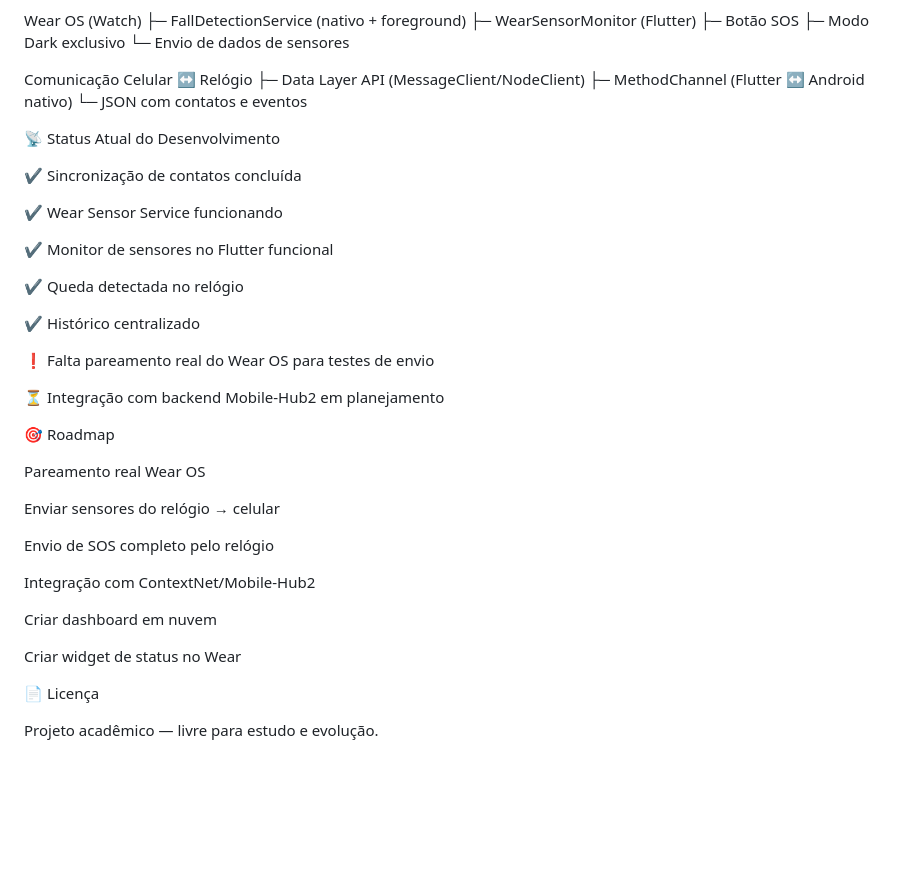
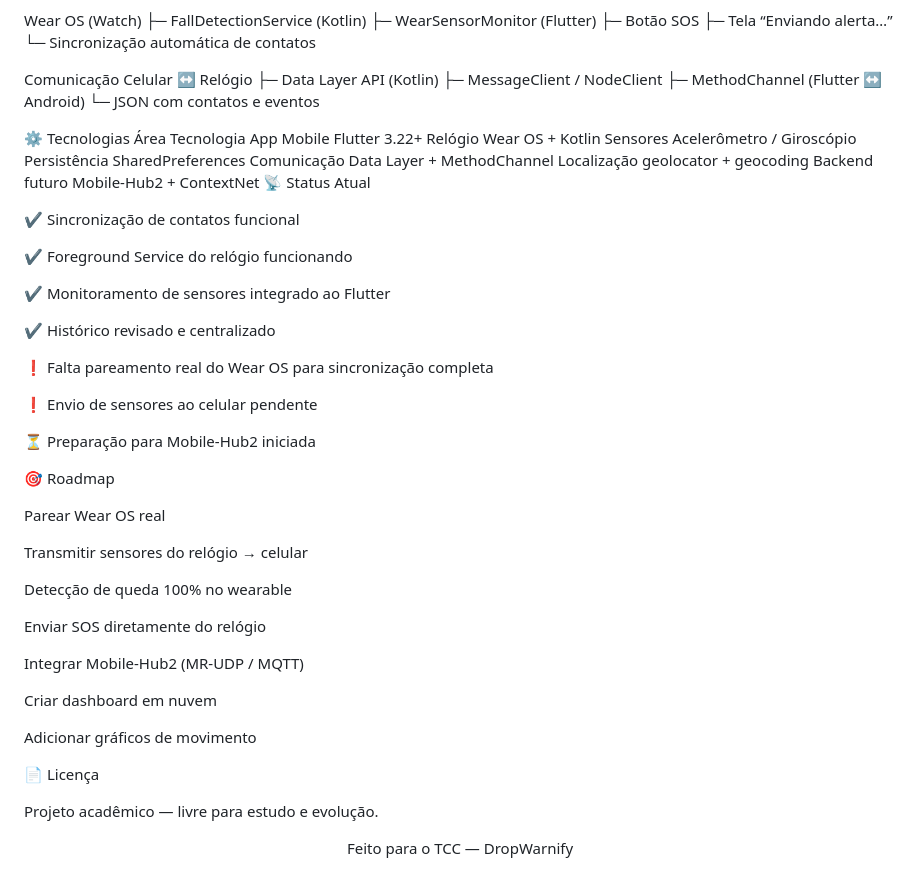
Before and after one commit to JedeanJehayem/DropWarnify, a Markdown page: README.md, the part around one of its changes. GitHub-like rendering; blank space fills up the shorter version.

```diff
--- a/README.md
+++ b/README.md
@@ -123,46 +128,60 @@ Flutter App (Phone)
 
 Wear OS (Watch)
-   ├─ FallDetectionService (nativo + foreground)
+   ├─ FallDetectionService (Kotlin)
    ├─ WearSensorMonitor (Flutter)
    ├─ Botão SOS
-   ├─ Modo Dark exclusivo
-   └─ Envio de dados de sensores
+   ├─ Tela “Enviando alerta…”
+   └─ Sincronização automática de contatos
 
 Comunicação Celular ↔ Relógio
-   ├─ Data Layer API (MessageClient/NodeClient)
-   ├─ MethodChannel (Flutter ↔ Android nativo)
+   ├─ Data Layer API (Kotlin)
+   ├─ MessageClient / NodeClient
+   ├─ MethodChannel (Flutter ↔ Android)
    └─ JSON com contatos e eventos
 
-📡 Status Atual do Desenvolvimento
+⚙ Tecnologias
+Área	Tecnologia
+App Mobile	Flutter 3.22+
+Relógio	Wear OS + Kotlin
+Sensores	Acelerômetro / Giroscópio
+Persistência	SharedPreferences
+Comunicação	Data Layer + MethodChannel
+Localização	geolocator + geocoding
+Backend futuro	Mobile-Hub2 + ContextNet
+📡 Status Atual
 
-✔ Sincronização de contatos concluída
+✔ Sincronização de contatos funcional
 
-✔ Wear Sensor Service funcionando
+✔ Foreground Service do relógio funcionando
 
-✔ Monitor de sensores no Flutter funcional
+✔ Monitoramento de sensores integrado ao Flutter
 
-✔ Queda detectada no relógio
+✔ Histórico revisado e centralizado
 
-✔ Histórico centralizado
+❗ Falta pareamento real do Wear OS para sincronização completa
 
-❗ Falta pareamento real do Wear OS para testes de envio
+❗ Envio de sensores ao celular pendente
 
-⏳ Integração com backend Mobile-Hub2 em planejamento
+⏳ Preparação para Mobile-Hub2 iniciada
 
 🎯 Roadmap
 
- Pareamento real Wear OS
+ Parear Wear OS real
 
- Enviar sensores do relógio → celular
+ Transmitir sensores do relógio → celular
 
- Envio de SOS completo pelo relógio
+ Detecção de queda 100% no wearable
 
- Integração com ContextNet/Mobile-Hub2
+ Enviar SOS diretamente do relógio
+
+ Integrar Mobile-Hub2 (MR-UDP / MQTT)
 
  Criar dashboard em nuvem
 
- Criar widget de status no Wear
+ Adicionar gráficos de movimento
 
 📄 Licença
 
 Projeto acadêmico — livre para estudo e evolução.
+
+<div align="center"> Feito para o TCC — DropWarnify </div>
```
Also changed, not shown: other parts of README.md (+49 -44 lines).
